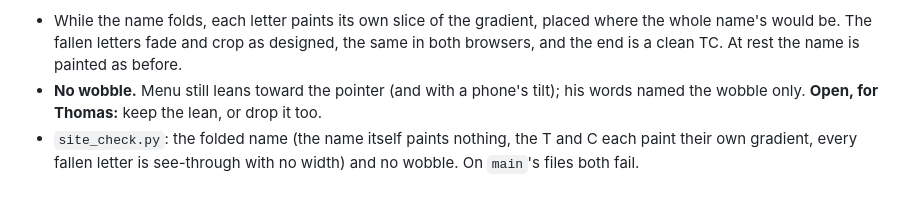
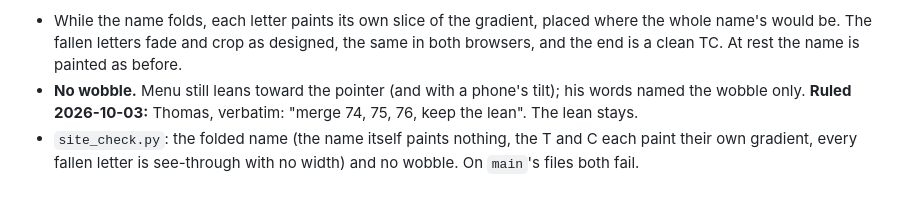
Before and after one commit to DriftingSplash9/tc-ventures-site, a Markdown page: reviews/copy-review-012.md, the part around the change. Drawn GitHub-style.

Commit message:
copy-review-012: keep the lean, as ruled
Co-Authored-By: Claude Opus 5.5 <noreply@anthropic.com>

```diff
--- a/reviews/copy-review-012.md
+++ b/reviews/copy-review-012.md
@@ -182,6 +182,6 @@ part-way faded, so the checks' pictures never showed it.
   would be. The fallen letters fade and crop as designed, the same in both browsers, and the end is a clean
   TC. At rest the name is painted as before.
 - **No wobble.** Menu still leans toward the pointer (and with a phone's tilt); his words named the wobble
-  only. **Open, for Thomas:** keep the lean, or drop it too.
+  only. **Ruled 2026-10-03:** Thomas, verbatim: "merge 74, 75, 76, keep the lean". The lean stays.
 - `site_check.py`: the folded name (the name itself paints nothing, the T and C each paint their own
   gradient, every fallen letter is see-through with no width) and no wobble. On `main`'s files both fail.
```
